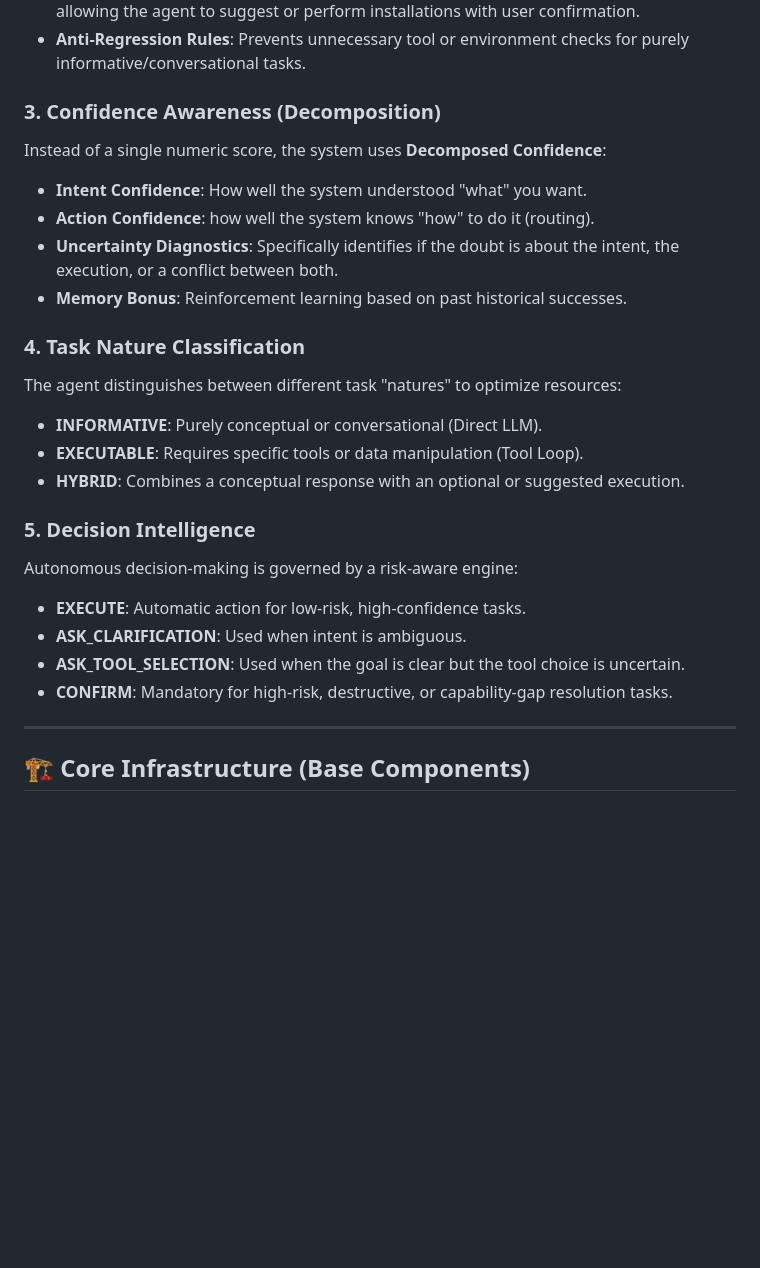
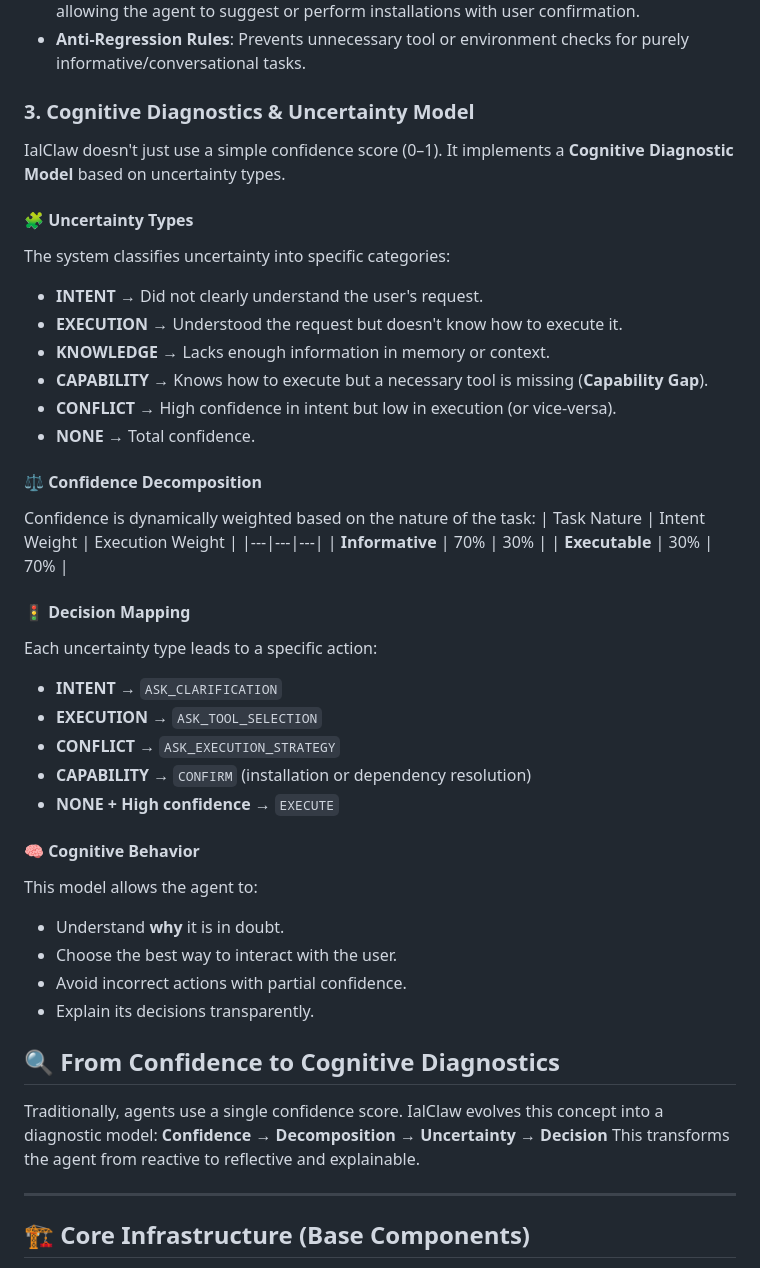
Before and after one commit to rovanni/IalClaw, a Markdown page: README.md, the part around one of its changes. Rendered like a GitHub page; blank space fills up the shorter version.

Commit message:
docs: replace confidence score section with detailed cognitive diagnostic and uncertainty model documentation

```diff
--- a/README.md
+++ b/README.md
@@ -33,25 +33,44 @@ IalClaw is aware of what it can and cannot do:
 - **Provisioner Integration**: Classified gaps are resolved via the `system-provisioner`, allowing the agent to suggest or perform installations with user confirmation.
 - **Anti-Regression Rules**: Prevents unnecessary tool or environment checks for purely informative/conversational tasks.
 
-### 3. Confidence Awareness (Decomposition)
-Instead of a single numeric score, the system uses **Decomposed Confidence**:
-- **Intent Confidence**: How well the system understood "what" you want.
-- **Action Confidence**: how well the system knows "how" to do it (routing).
-- **Uncertainty Diagnostics**: Specifically identifies if the doubt is about the intent, the execution, or a conflict between both.
-- **Memory Bonus**: Reinforcement learning based on past historical successes.
+### 3. Cognitive Diagnostics & Uncertainty Model
+IalClaw doesn't just use a simple confidence score (0–1). It implements a **Cognitive Diagnostic Model** based on uncertainty types.
 
-### 4. Task Nature Classification
-The agent distinguishes between different task "natures" to optimize resources:
-- **INFORMATIVE**: Purely conceptual or conversational (Direct LLM).
-- **EXECUTABLE**: Requires specific tools or data manipulation (Tool Loop).
-- **HYBRID**: Combines a conceptual response with an optional or suggested execution.
+#### 🧩 Uncertainty Types
+The system classifies uncertainty into specific categories:
+- **INTENT** → Did not clearly understand the user's request.
+- **EXECUTION** → Understood the request but doesn't know how to execute it.
+- **KNOWLEDGE** → Lacks enough information in memory or context.
+- **CAPABILITY** → Knows how to execute but a necessary tool is missing (**Capability Gap**).
+- **CONFLICT** → High confidence in intent but low in execution (or vice-versa).
+- **NONE** → Total confidence.
 
-### 5. Decision Intelligence
-Autonomous decision-making is governed by a risk-aware engine:
-- **EXECUTE**: Automatic action for low-risk, high-confidence tasks.
-- **ASK_CLARIFICATION**: Used when intent is ambiguous.
-- **ASK_TOOL_SELECTION**: Used when the goal is clear but the tool choice is uncertain.
-- **CONFIRM**: Mandatory for high-risk, destructive, or capability-gap resolution tasks.
+#### ⚖️ Confidence Decomposition
+Confidence is dynamically weighted based on the nature of the task:
+| Task Nature | Intent Weight | Execution Weight |
+|---|---|---|
+| **Informative** | 70% | 30% |
+| **Executable** | 30% | 70% |
+
+#### 🚦 Decision Mapping
+Each uncertainty type leads to a specific action:
+- **INTENT** → `ASK_CLARIFICATION`
+- **EXECUTION** → `ASK_TOOL_SELECTION`
+- **CONFLICT** → `ASK_EXECUTION_STRATEGY`
+- **CAPABILITY** → `CONFIRM` (installation or dependency resolution)
+- **NONE + High confidence** → `EXECUTE`
+
+#### 🧠 Cognitive Behavior
+This model allows the agent to:
+- Understand **why** it is in doubt.
+- Choose the best way to interact with the user.
+- Avoid incorrect actions with partial confidence.
+- Explain its decisions transparently.
+
+## 🔍 From Confidence to Cognitive Diagnostics
+Traditionally, agents use a single confidence score. IalClaw evolves this concept into a diagnostic model:
+**Confidence → Decomposition → Uncertainty → Decision**
+This transforms the agent from reactive to reflective and explainable.
 
 ---
 
```
Also changed, not shown: other parts of README.md (+36 -17 lines).
